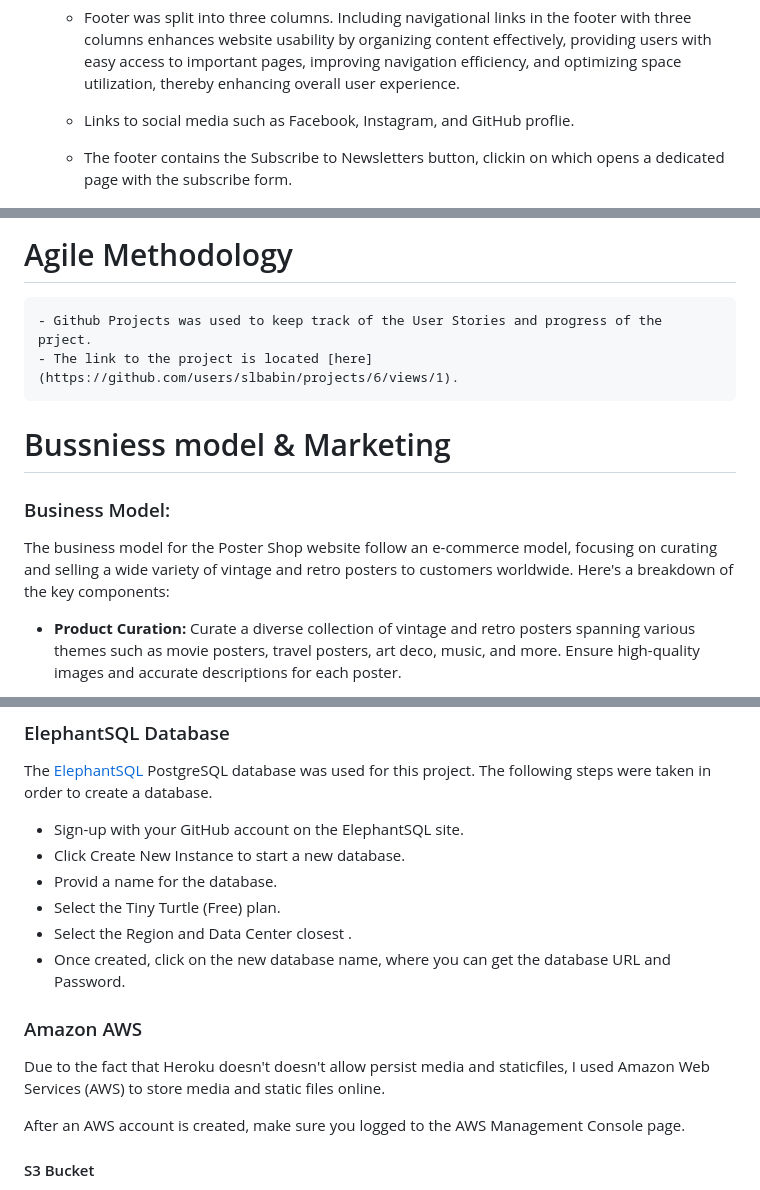
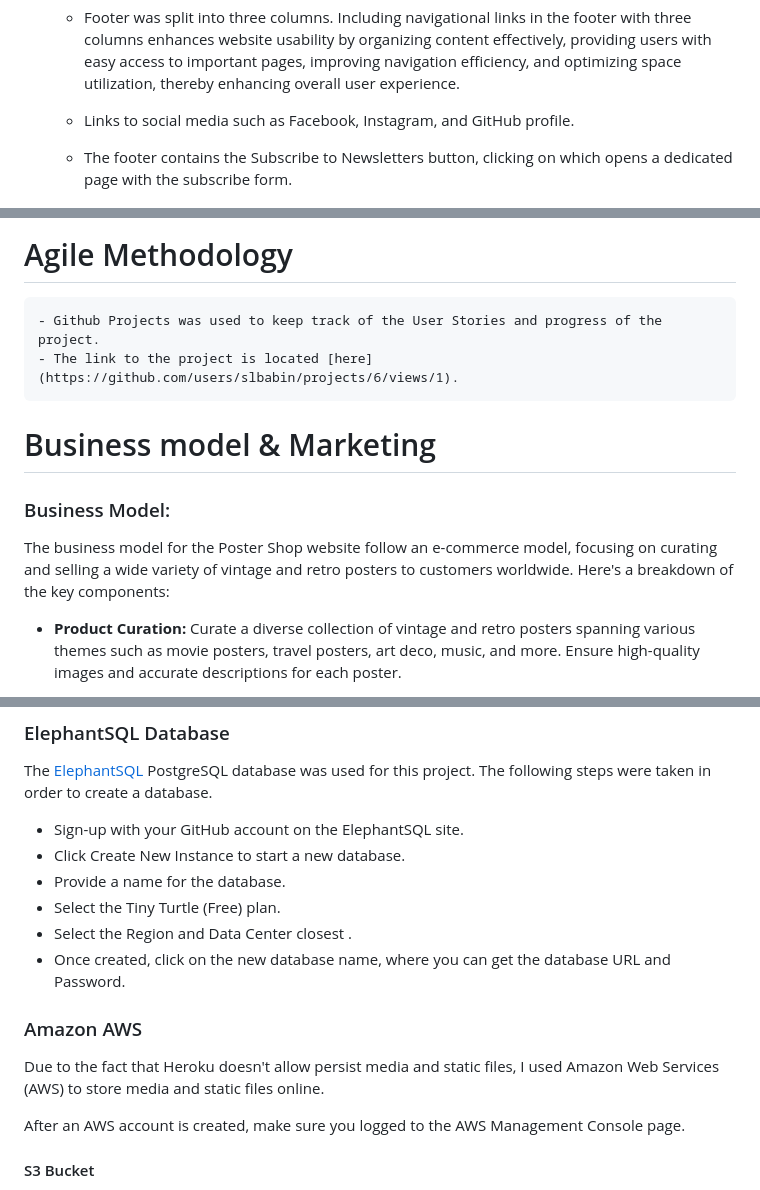
Before and after one commit to slbabin/poster-shop-gp, a Markdown page: README.md, 3 parts joined by grey strips. Rendered like a GitHub page.

```diff
--- a/README.md
+++ b/README.md
@@ -293,9 +284,9 @@ Responsive Design: Enjoy a seamless browsing experience across devices with our
 
     - Footer was split into three columns. Including navigational links in the footer with three columns enhances website usability by organizing content effectively, providing users with easy access to important pages, improving navigation efficiency, and optimizing space utilization, thereby enhancing overall user experience.
 
-    - Links to social media such as Facebook, Instagram, and GitHub proflie.
+    - Links to social media such as Facebook, Instagram, and GitHub profile.
 
-    - The footer contains the Subscribe to Newsletters button, clickin on which opens a dedicated page with the subscribe form.
+    - The footer contains the Subscribe to Newsletters button, clicking on which opens a dedicated page with the subscribe form.
 
     ![Site's home page screenshot](docs/images/footer.png)
 
@@ -309,15 +300,15 @@ Responsive Design: Enjoy a seamless browsing experience across devices with our
 
 # Agile Methodology
 
-    - Github Projects was used to keep track of the User Stories and progress of the prject.
+    - Github Projects was used to keep track of the User Stories and progress of the project.
     - The link to the project is located [here](https://github.com/users/slbabin/projects/6/views/1).
 
 
-# Bussniess model & Marketing
+# Business model & Marketing
 
 ### Business Model:
 
-The business model for the Poster Shop website  follow an e-commerce model, focusing on curating and selling a wide variety of vintage and retro posters to customers worldwide. Here's a breakdown of the key components:
+The business model for the Poster Shop website follow an e-commerce model, focusing on curating and selling a wide variety of vintage and retro posters to customers worldwide. Here's a breakdown of the key components:
   - **Product Curation:** Curate a diverse collection of vintage and retro posters spanning various themes such as movie posters, travel posters, art deco, music, and more. Ensure high-quality images and accurate descriptions for each poster.
 
   - **Inventory Management:** Maintain an organized inventory system to track available posters, manage stock levels, and update listings promptly. Regularly source new posters to keep the collection fresh and appealing to customers.
@@ -377,14 +368,14 @@ The [ElephantSQL](https://www.elephantsql.com) PostgreSQL database was used for
 
   - Sign-up with your GitHub account on the ElephantSQL site.
   - Click Create New Instance to start a new database.
-  - Provid a name for the database.
+  - Provide a name for the database.
   - Select the Tiny Turtle (Free) plan.
   - Select the Region and Data Center closest .
   - Once created, click on the new database name, where you can get the database URL and Password.
 
 ### Amazon AWS
 
-Due to the fact that Heroku doesn't doesn't allow persist media and staticfiles, I used  Amazon Web Services (AWS) to store media and static files online.
+Due to the fact that Heroku doesn't allow persist media and static files, I used  Amazon Web Services (AWS) to store media and static files online.
 
 After an AWS account is created, make sure you logged to the AWS Management Console page.
 
```
Also changed, not shown: other parts of README.md (+15 -24 lines), TESTING.md (+17 -0 lines), docs/images/email-confirmation.png (added), docs/images/stripe-payment-confirmation.png (added).
